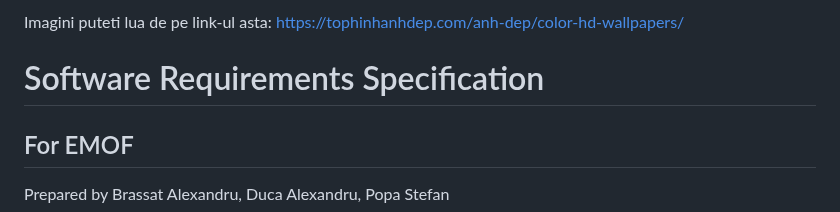
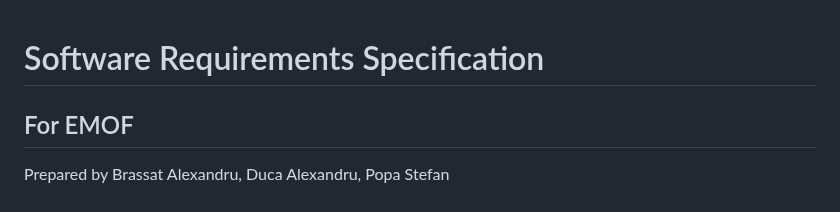
Before and after one commit to AlexD29/EMOF-WEB-Project, a Markdown page: README.md, the part around one of its changes. Drawn GitHub-style.

```diff
--- a/README.md
+++ b/README.md
@@ -1,5 +1,3 @@
-Imagini puteti lua de pe link-ul asta: https://tophinhanhdep.com/anh-dep/color-hd-wallpapers/
-
 # Software Requirements Specification
 ## For  EMOF
 Prepared by Brassat Alexandru, Duca Alexandru, Popa Stefan
```
Also changed, not shown: other parts of README.md (+1 -1 lines).
